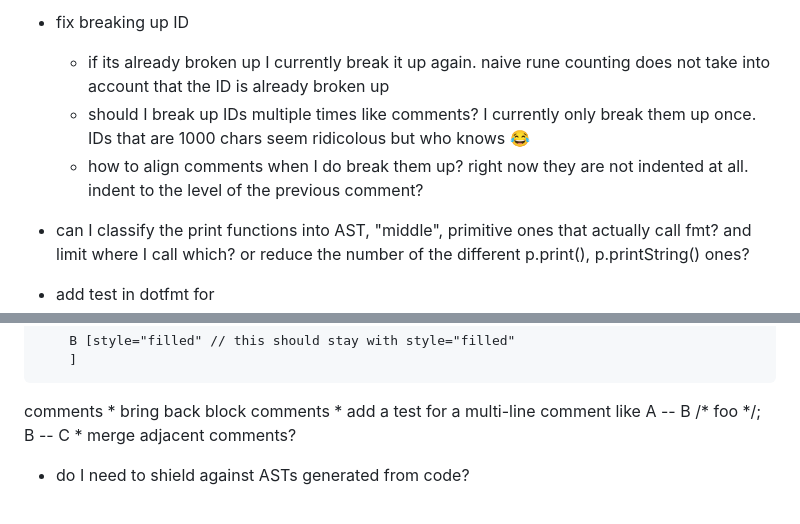
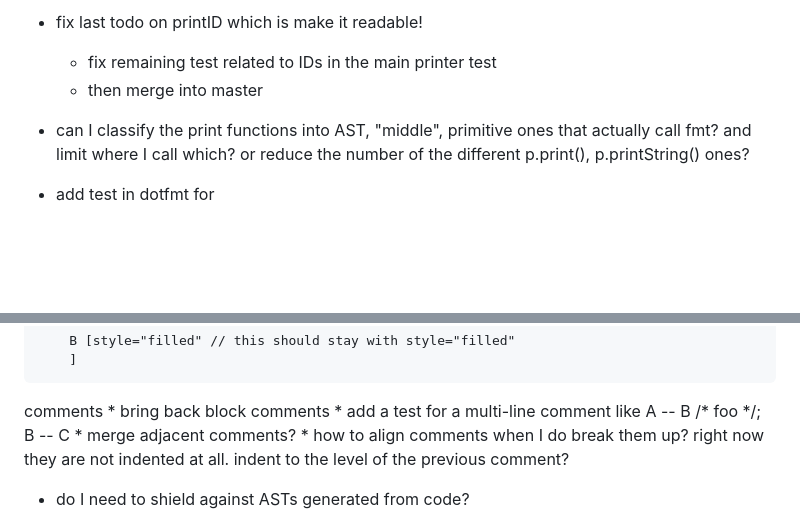
Before and after one commit to teleivo/dot, a Markdown page: TODO.md, 2 parts joined by grey strips. GitHub-like rendering; blank space fills up the shorter version.

Commit message:
docs: todo

```diff
--- a/TODO.md
+++ b/TODO.md
@@ -1,10 +1,6 @@
-* fix breaking up ID
-    * if its already broken up I currently break it up again. naive rune counting does not take into
-      account that the ID is already broken up
-    * should I break up IDs multiple times like comments? I currently only break them up once. IDs that
-    are 1000 chars seem ridicolous but who knows :joy:
-    * how to align comments when I do break them up? right now they are not indented at all. indent to
-    the level of the previous comment?
+* fix last todo on printID which is make it readable!
+    * fix remaining test related to IDs in the main printer test
+    * then merge into master
 
 * can I classify the print functions into AST, "middle", primitive ones that actually call fmt? and
   limit where I call which? or reduce the number of the different p.print(), p.printString() ones?
@@ -198,6 +194,8 @@ comments
     * bring back block comments
         * add a test for a multi-line comment like A -- B /* foo */; B -- C
     * merge adjacent comments?
+    * how to align comments when I do break them up? right now they are not indented at all. indent to
+    the level of the previous comment?
 
 * do I need to shield against ASTs generated from code?
 * implement isValid and Stringer on token.Position like Go does? the EOF token for example does not
```
